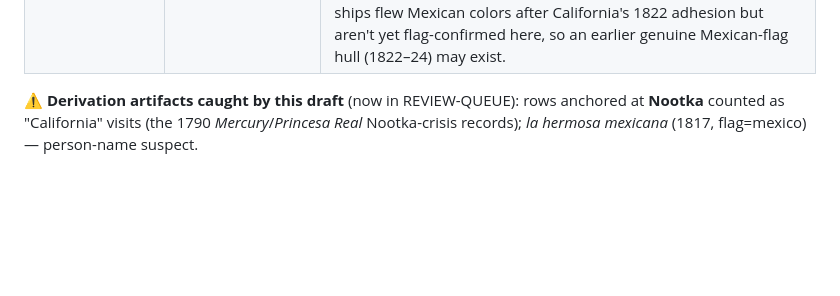
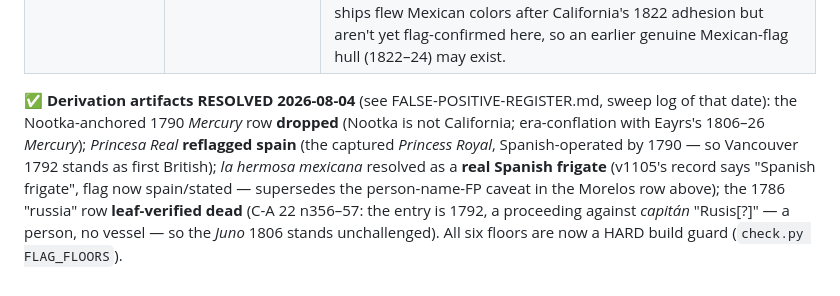
Before and after one commit to Aodhanm/california-ship-registry, a Markdown page: FIRSTS.md, the part around the change. GitHub-like rendering; blank space fills up the shorter version.

```diff
--- a/FIRSTS.md
+++ b/FIRSTS.md
@@ -13,4 +13,4 @@
 | **First whaler at an Alta port** | American whaling frigate ***Ontario*** (Capt. Alexander Bunker, Nantucket), **San Francisco, 13 Oct 1822** | ✅ **leaf-verified** (C-A 56 d195 leaf n189): *"la fragata Americana ballenera 'Ontario', procedente de Boston del Puerto de Nantucket… su capitán Alejandro Bunker."* ⚠ Excludes the **1806 O'Cain** at San Diego — Spanish officials logged it as a *ballenero* from Nantucket, but it was Winship's **otter**-hunting ship (the "whaler" label is a mis-description / cover), so it is the first vessel *called* a whaler at an Alta port, not the first genuine one. |
 | First Mexican-flag (national) vessel | War-brig ***Morelos***, **Monterey, 28 July 1825** | ✅ **leaf-verified** (C-A 18 d123 leaf n155): *"Bergantín 'Morelos' — Relación de los individuos que por órden superior son sentenciados á los presidios de California que conduce este buque transporte"* (the convict-soldier transport under the first Mexican governor's regime; among the presos, Joaquín Solís, future 1829 revolt leader). ⚠ Caveats: the naive winner *la hermosa mexicana* (1817) is **pre-independence** Spanish + a person-name FP; the *Asia* & *Constante* (May 1825) became Mexican by **capitulation** at Monterey, not by arriving under the flag; and the San Blas supply ships flew Mexican colors after California's 1822 adhesion but aren't yet flag-confirmed here, so an earlier genuine Mexican-flag hull (1822–24) may exist. |
 
-⚠ **Derivation artifacts caught by this draft** (now in REVIEW-QUEUE): rows anchored at **Nootka** counted as "California" visits (the 1790 *Mercury*/*Princesa Real* Nootka-crisis records); *la hermosa mexicana* (1817, flag=mexico) — person-name suspect.
+✅ **Derivation artifacts RESOLVED 2026-08-04** (see FALSE-POSITIVE-REGISTER.md, sweep log of that date): the Nootka-anchored 1790 *Mercury* row **dropped** (Nootka is not California; era-conflation with Eayrs's 1806–26 *Mercury*); *Princesa Real* **reflagged spain** (the captured *Princess Royal*, Spanish-operated by 1790 — so Vancouver 1792 stands as first British); *la hermosa mexicana* resolved as a **real Spanish frigate** (v1105's record says "Spanish frigate", flag now spain/stated — supersedes the person-name-FP caveat in the Morelos row above); the 1786 "russia" row **leaf-verified dead** (C-A 22 n356–57: the entry is 1792, a proceeding against *capitán* "Rusis[?]" — a person, no vessel — so the *Juno* 1806 stands unchallenged). All six floors are now a HARD build guard (`check.py FLAG_FLOORS`).
```
Also changed, not shown: REVIEW-QUEUE.md (+7 -0 lines).
